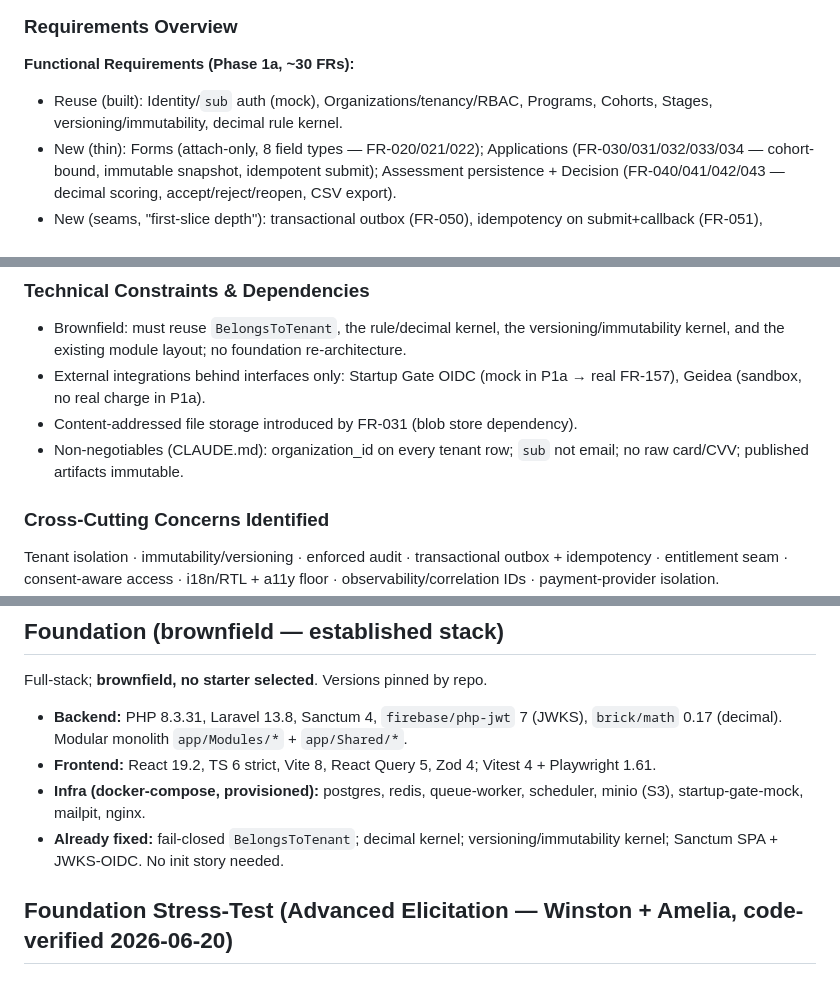
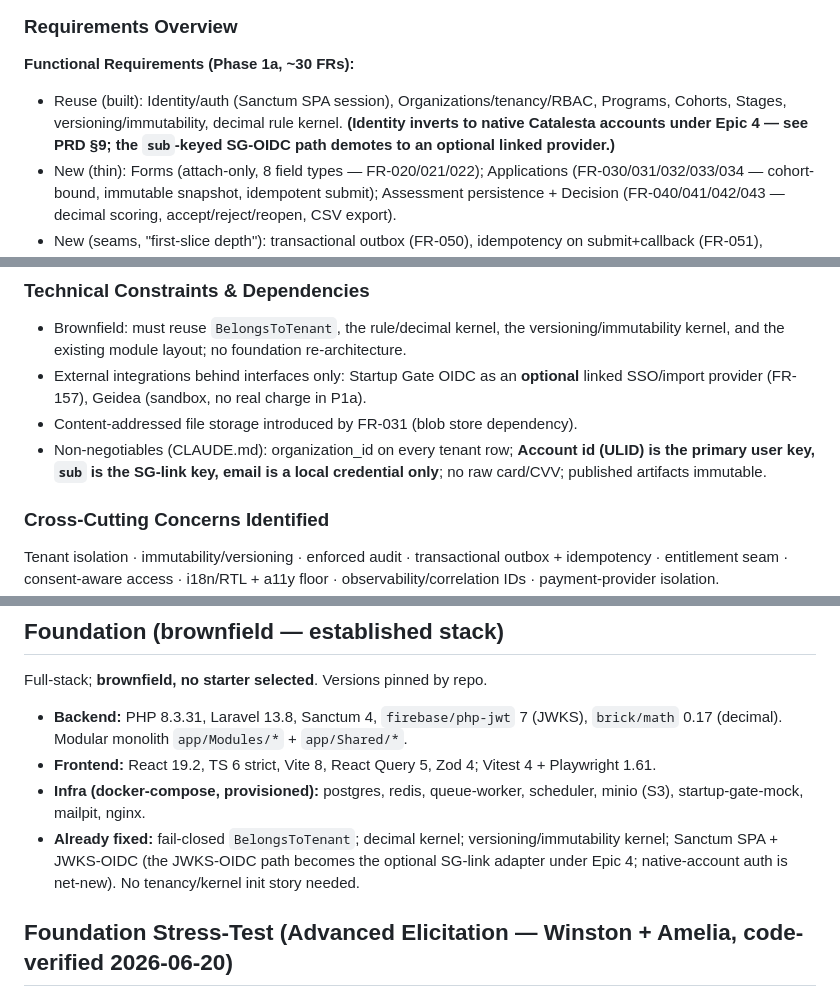
Before and after one commit to Byt3Ninja/Catalesta, a Markdown page: _bmad-output/planning-artifacts/architecture.md, 3 parts joined by grey strips. GitHub-like rendering.

Commit message:
docs(arch): reframe SG-delegation assertions to optional linked provider
Co-Authored-By: Claude Opus 4.8 (1M context) <noreply@anthropic.com>

```diff
--- a/_bmad-output/planning-artifacts/architecture.md
+++ b/_bmad-output/planning-artifacts/architecture.md
@@ -27,7 +27,7 @@ _Scope: **Phase 1a (Selection MVP)** per `roadmap.md` — a brownfield design on
 ### Requirements Overview
 
 **Functional Requirements (Phase 1a, ~30 FRs):**
-- Reuse (built): Identity/`sub` auth (mock), Organizations/tenancy/RBAC, Programs, Cohorts, Stages, versioning/immutability, decimal rule kernel.
+- Reuse (built): Identity/auth (Sanctum SPA session), Organizations/tenancy/RBAC, Programs, Cohorts, Stages, versioning/immutability, decimal rule kernel. **(Identity inverts to native Catalesta accounts under Epic 4 — see PRD §9; the `sub`-keyed SG-OIDC path demotes to an optional linked provider.)**
 - New (thin): Forms (attach-only, 8 field types — FR-020/021/022); Applications (FR-030/031/032/033/034 — cohort-bound, immutable snapshot, idempotent submit); Assessment persistence + Decision (FR-040/041/042/043 — decimal scoring, accept/reject/reopen, CSV export).
 - New (seams, "first-slice depth"): transactional outbox (FR-050), idempotency on submit+callback (FR-051), enumerated audit (FR-052), EntitlementService socket allow-all (FR-060), PaymentProvider interface + Geidea sandbox (FR-070..073), instrumentation events FR-080/081.
 
@@ -41,9 +41,9 @@ _Scope: **Phase 1a (Selection MVP)** per `roadmap.md` — a brownfield design on
 
 ### Technical Constraints & Dependencies
 - Brownfield: must reuse `BelongsToTenant`, the rule/decimal kernel, the versioning/immutability kernel, and the existing module layout; no foundation re-architecture.
-- External integrations behind interfaces only: Startup Gate OIDC (mock in P1a → real FR-157), Geidea (sandbox, no real charge in P1a).
+- External integrations behind interfaces only: Startup Gate OIDC as an **optional** linked SSO/import provider (FR-157), Geidea (sandbox, no real charge in P1a).
 - Content-addressed file storage introduced by FR-031 (blob store dependency).
-- Non-negotiables (CLAUDE.md): organization_id on every tenant row; `sub` not email; no raw card/CVV; published artifacts immutable.
+- Non-negotiables (CLAUDE.md): organization_id on every tenant row; **Account id (ULID) is the primary user key, `sub` is the SG-link key, email is a local credential only**; no raw card/CVV; published artifacts immutable.
 
 ### Cross-Cutting Concerns Identified
 Tenant isolation · immutability/versioning · enforced audit · transactional outbox + idempotency · entitlement seam · consent-aware access · i18n/RTL + a11y floor · observability/correlation IDs · payment-provider isolation.
@@ -54,7 +54,7 @@ Full-stack; **brownfield, no starter selected**. Versions pinned by repo.
 - **Backend:** PHP 8.3.31, Laravel 13.8, Sanctum 4, `firebase/php-jwt` 7 (JWKS), `brick/math` 0.17 (decimal). Modular monolith `app/Modules/*` + `app/Shared/*`.
 - **Frontend:** React 19.2, TS 6 strict, Vite 8, React Query 5, Zod 4; Vitest 4 + Playwright 1.61.
 - **Infra (docker-compose, provisioned):** postgres, redis, queue-worker, scheduler, minio (S3), startup-gate-mock, mailpit, nginx.
-- **Already fixed:** fail-closed `BelongsToTenant`; decimal kernel; versioning/immutability kernel; Sanctum SPA + JWKS-OIDC. No init story needed.
+- **Already fixed:** fail-closed `BelongsToTenant`; decimal kernel; versioning/immutability kernel; Sanctum SPA + JWKS-OIDC (the JWKS-OIDC path becomes the optional SG-link adapter under Epic 4; native-account auth is net-new). No tenancy/kernel init story needed.
 
 ## Foundation Stress-Test (Advanced Elicitation — Winston + Amelia, code-verified 2026-06-20)
 
```
